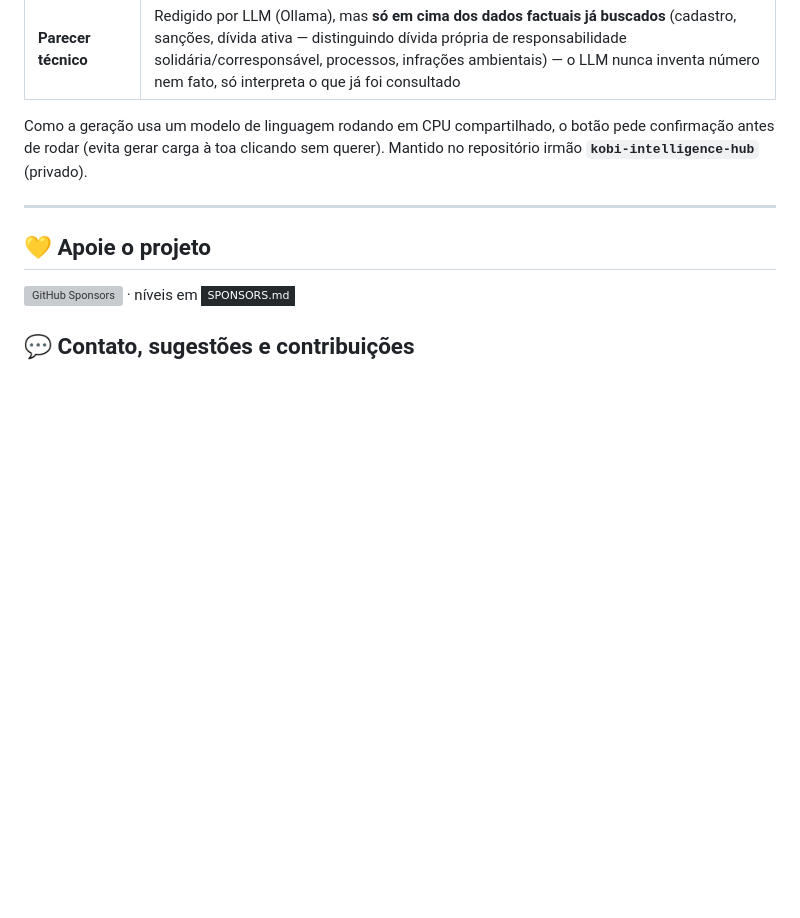
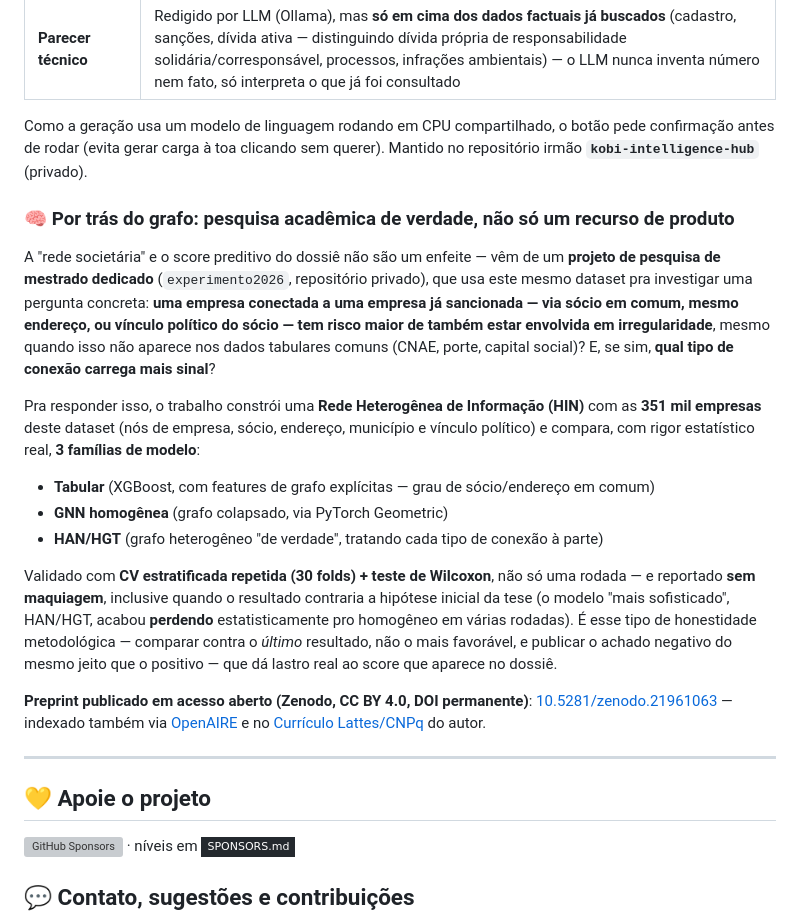
Before and after one commit to brunokobi/projeto_grande_vitoria_empresas, a Markdown page: README.md, the part around the change. Drawn GitHub-style; badges without logos; blank space fills up the shorter version; grey boxes are pictures that could not be loaded.

Commit message:
README: destaque pro experimento de grafos por tras do dossie
Expande a secao do Dossie de Due Diligence via IA com um destaque real
pro projeto de pesquisa academica (experimento2026, mestrado) que
fundamenta a rede societaria e o score preditivo -- metodologia (HIN,
comparacao tabular vs GNN homogenea vs HAN/HGT, CV 30 folds + Wilcoxon),
achado honesto (HAN/HGT perdendo estatisticamente em varias rodadas) e
link pro preprint publicado no Zenodo (DOI aberto, CC BY 4.0).

```diff
--- a/README.md
+++ b/README.md
@@ -222,6 +222,37 @@ Botão **"Gerar dossiê com IA"** no modal de qualquer empresa do dashboard —
 
 Como a geração usa um modelo de linguagem rodando em CPU compartilhado, o botão pede confirmação antes de rodar (evita gerar carga à toa clicando sem querer). Mantido no repositório irmão **`kobi-intelligence-hub`** (privado).
 
+### 🧠 Por trás do grafo: pesquisa acadêmica de verdade, não só um recurso de produto
+
+A "rede societária" e o score preditivo do dossiê não são um enfeite — vêm de um
+**projeto de pesquisa de mestrado dedicado** (`experimento2026`, repositório privado),
+que usa este mesmo dataset pra investigar uma pergunta concreta: **uma empresa
+conectada a uma empresa já sancionada — via sócio em comum, mesmo endereço, ou
+vínculo político do sócio — tem risco maior de também estar envolvida em
+irregularidade**, mesmo quando isso não aparece nos dados tabulares comuns (CNAE,
+porte, capital social)? E, se sim, **qual tipo de conexão carrega mais sinal**?
+
+Pra responder isso, o trabalho constrói uma **Rede Heterogênea de Informação (HIN)**
+com as **351 mil empresas** deste dataset (nós de empresa, sócio, endereço, município
+e vínculo político) e compara, com rigor estatístico real, **3 famílias de modelo**:
+
+- **Tabular** (XGBoost, com features de grafo explícitas — grau de sócio/endereço em comum)
+- **GNN homogênea** (grafo colapsado, via PyTorch Geometric)
+- **HAN/HGT** (grafo heterogêneo "de verdade", tratando cada tipo de conexão à parte)
+
+Validado com **CV estratificada repetida (30 folds) + teste de Wilcoxon**, não só uma
+rodada — e reportado **sem maquiagem**, inclusive quando o resultado contraria a
+hipótese inicial da tese (o modelo "mais sofisticado", HAN/HGT, acabou **perdendo**
+estatisticamente pro homogêneo em várias rodadas). É esse tipo de honestidade
+metodológica — comparar contra o *último* resultado, não o mais favorável, e publicar
+o achado negativo do mesmo jeito que o positivo — que dá lastro real ao score que
+aparece no dossiê.
+
+**Preprint publicado em acesso aberto (Zenodo, CC BY 4.0, DOI permanente)**:
+[10.5281/zenodo.21961063](https://doi.org/10.5281/zenodo.21961063) — indexado também
+via [OpenAIRE](https://explore.openaire.eu/search/result?pid=10.5281/zenodo.21961063)
+e no [Currículo Lattes/CNPq](http://lattes.cnpq.br/3842437456265629) do autor.
+
 ---
 
 ## 💛 Apoie o projeto
```
